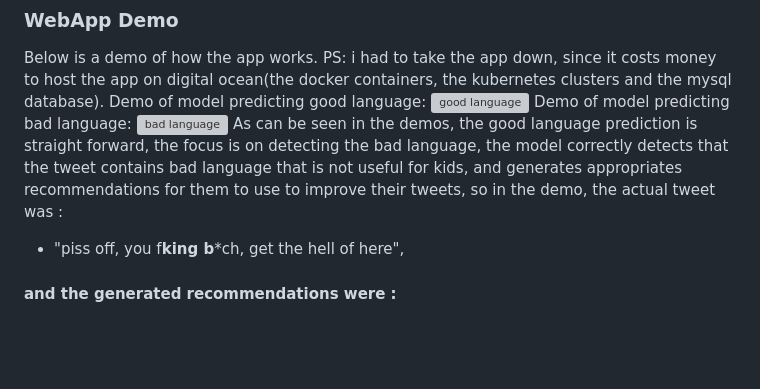
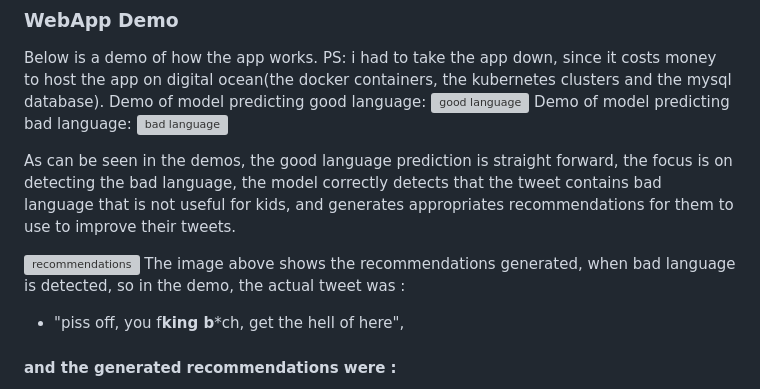
Before and after one commit to JoAmps/KidFriendlySocial, a Markdown page: readme.MD, the part around the change. GitHub-like rendering; blank space fills up the shorter version; grey boxes are pictures that could not be loaded.

```diff
--- a/readme.MD
+++ b/readme.MD
@@ -89,7 +89,11 @@ Demo of model predicting good language:
 ![good language](https://github.com/JoAmps/KidFriendlySocial/blob/main/src/images/good_language_demo.gif)
 Demo of model predicting bad language:
 ![bad language](https://github.com/JoAmps/KidFriendlySocial/blob/main/src/images/Bad_language_demo.gif)
-As can be seen in the demos, the good language prediction is straight forward, the focus is on detecting the bad language, the model correctly detects that the tweet contains bad language that is not useful for kids, and generates appropriates recommendations for them to use to improve their tweets, so in the demo, the actual tweet was :
+
+As can be seen in the demos, the good language prediction is straight forward, the focus is on detecting the bad language, the model correctly detects that the tweet contains bad language that is not useful for kids, and generates appropriates recommendations for them to use to improve their tweets.
+
+![recommendations](https://github.com/JoAmps/KidFriendlySocial/blob/main/src/images/recommendations.png)
+The image above shows the recommendations generated, when bad language is detected, so in the demo, the actual tweet was :
 * "piss off, you f**king b***ch, get the hell of here",
 #### and the generated recommendations were :
 * "Go away, you awful person, get out of here"
```
